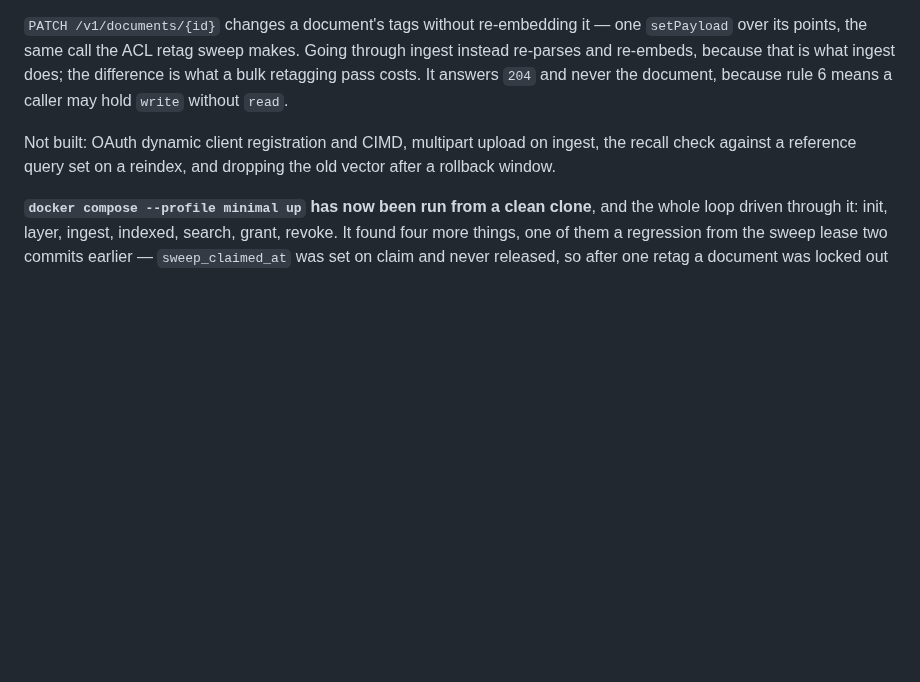
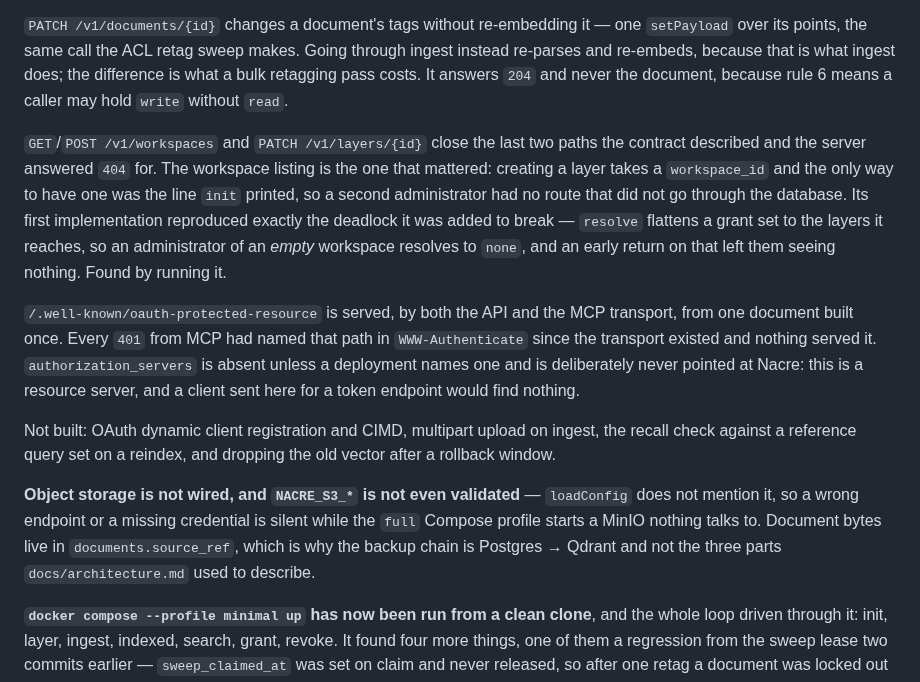
Before and after one commit to nacre-work/nacre, a Markdown page: CLAUDE.md, the part around the change. GitHub-like rendering; blank space fills up the shorter version.

```diff
--- a/CLAUDE.md
+++ b/CLAUDE.md
@@ -197,9 +197,33 @@ does; the difference is what a bulk retagging pass costs. It answers `204` and
 never the document, because rule 6 means a caller may hold `write` without
 `read`.
 
+`GET`/`POST /v1/workspaces` and `PATCH /v1/layers/{id}` close the last two paths
+the contract described and the server answered `404` for. The workspace listing
+is the one that mattered: creating a layer takes a `workspace_id` and the only
+way to have one was the line `init` printed, so a second administrator had no
+route that did not go through the database. Its first implementation reproduced
+exactly the deadlock it was added to break — `resolve` flattens a grant set to
+the layers it reaches, so an administrator of an *empty* workspace resolves to
+`none`, and an early return on that left them seeing nothing. Found by running
+it.
+
+`/.well-known/oauth-protected-resource` is served, by both the API and the MCP
+transport, from one document built once. Every `401` from MCP had named that
+path in `WWW-Authenticate` since the transport existed and nothing served it.
+`authorization_servers` is absent unless a deployment names one and is
+deliberately never pointed at Nacre: this is a resource server, and a client
+sent here for a token endpoint would find nothing.
+
 Not built: OAuth dynamic client registration and CIMD, multipart upload on
 ingest, the recall check against a reference query set on a reindex, and
 dropping the old vector after a rollback window.
+
+**Object storage is not wired, and `NACRE_S3_*` is not even validated** —
+`loadConfig` does not mention it, so a wrong endpoint or a missing credential is
+silent while the `full` Compose profile starts a MinIO nothing talks to.
+Document bytes live in `documents.source_ref`, which is why the backup chain is
+Postgres → Qdrant and not the three parts `docs/architecture.md` used to
+describe.
 
 **`docker compose --profile minimal up` has now been run from a clean clone**,
 and the whole loop driven through it: init, layer, ingest, indexed, search,
```
Also changed, not shown: docs/architecture.md (+15 -4 lines), docs/config.md (+10 -5 lines).
